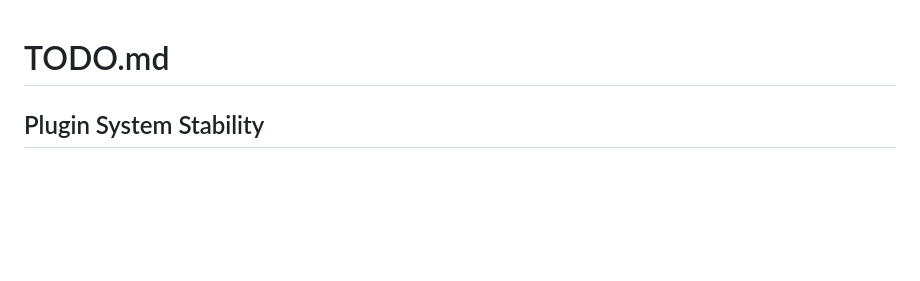
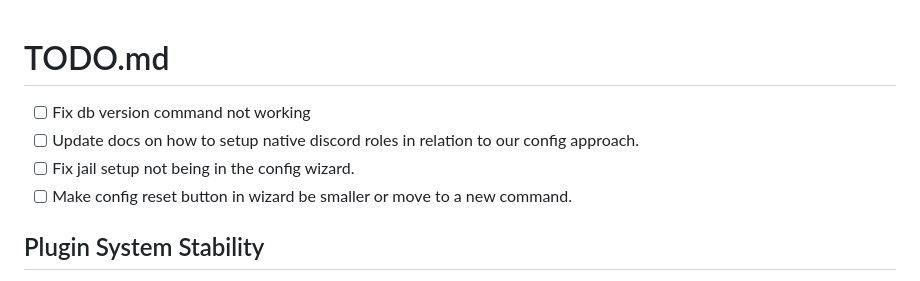
Before and after one commit to allthingslinux/tux, a Markdown page: TODO.md, the part around the change. GitHub-like rendering; blank space fills up the shorter version.

```diff
--- a/TODO.md
+++ b/TODO.md
@@ -1,4 +1,9 @@
 # TODO.md
+
+- [ ] Fix db version command not working
+- [ ] Update docs on how to setup native discord roles in relation to our config approach.
+- [ ] Fix jail setup not being in the config wizard.
+- [ ] Make config reset button in wizard be smaller or move to a new command.
 
 ## Plugin System Stability
 
```
Also changed, not shown: CHANGELOG.md (+34 -0 lines).
